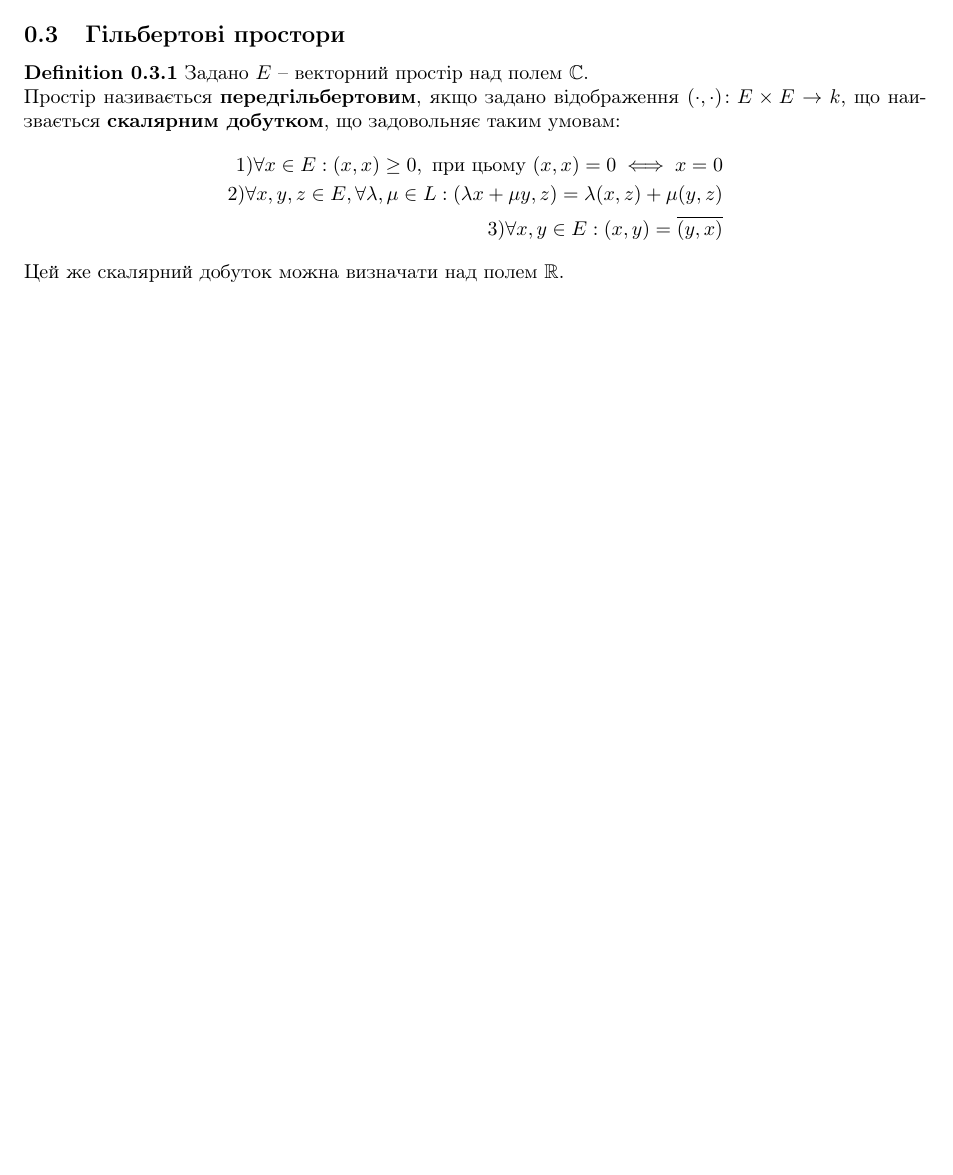
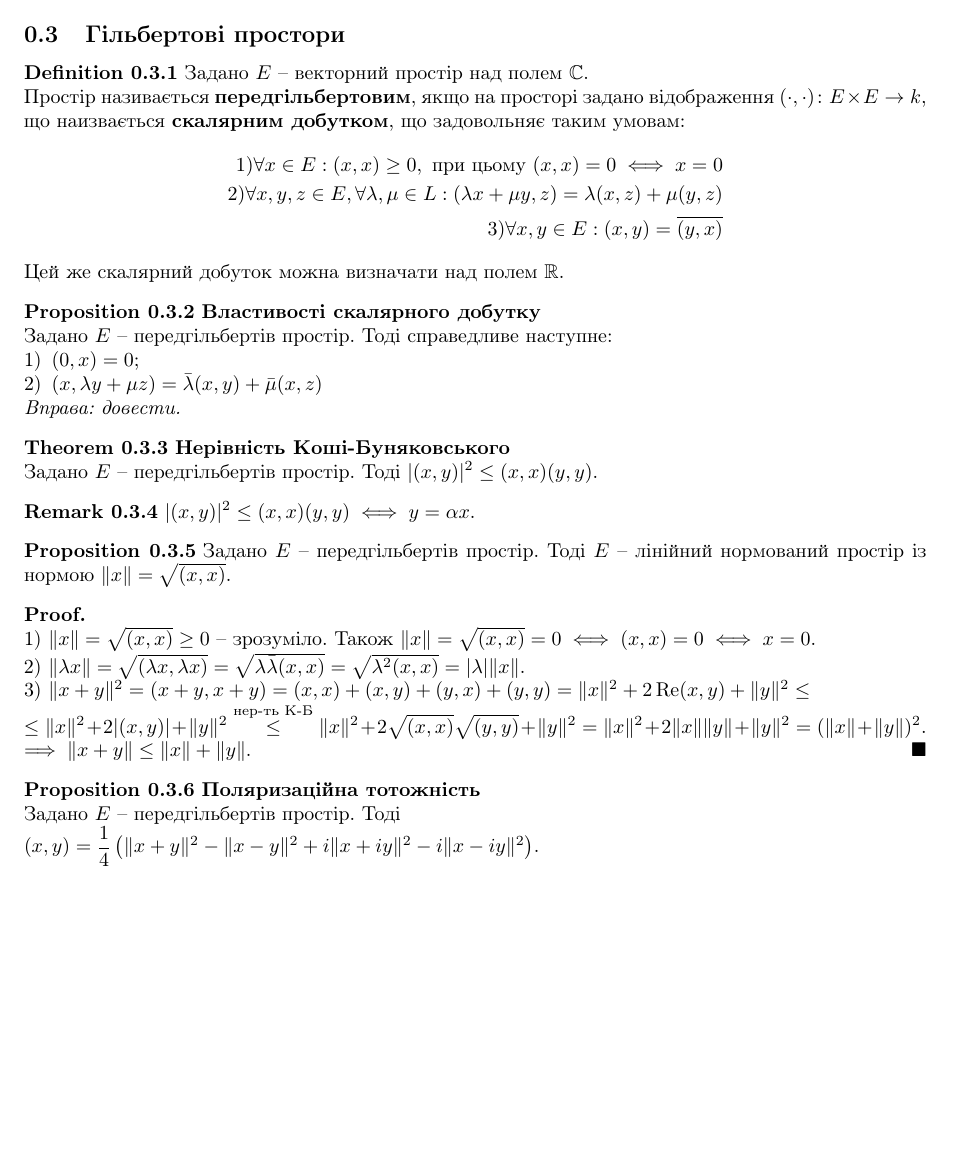
Before and after one commit to DenyaOmega3/KAU_grad_sem_2_func_an, a LaTeX document (functional_analysis.tex): part of page 3 of 3, cut so that both start at the same text, the shorter picture padded with empty space. Compiled offline with pdfLaTeX.

Commit message:
add properties of (almost) Hilbert space

```diff
--- a/functional_analysis.tex
+++ b/functional_analysis.tex
@@ -162,7 +162,7 @@
 \subsection{Гільбертові простори}
 \begin{definition}
 Задано $E$ -- векторний простір над полем $\mathbb{C}$.\\
-Простір називається \textbf{передгільбертовим}, якщо задано відображення $(\cdot,\cdot) \colon E \times E \to k$, що наизвається \textbf{скалярним добутком}, що задовольняє таким умовам:
+Простір називається \textbf{передгільбертовим}, якщо на просторі задано відображення $(\cdot,\cdot) \colon E \times E \to k$, що наизвається \textbf{скалярним добутком}, що задовольняє таким умовам:
 \begin{align*}
 1)\forall x \in E: (x,x) \geq 0, \text{ при цьому } (x,x) = 0 \iff x = 0 \\
 2)\forall x,y,z \in E, \forall \lambda,\mu \in L: (\lambda x + \mu y, z) = \lambda(x,z) + \mu(y,z) \\
@@ -170,4 +170,37 @@
 \end{align*}
 Цей же скалярний добуток можна визначати над полем $\mathbb{R}$.
 \end{definition}
+
+\begin{proposition}[Властивості скалярного добутку]
+Задано $E$ -- передгільбертів простір. Тоді справедливе наступне:
+\begin{enumerate}[nosep,wide=0pt,label={\arabic*)}]
+\item $(0,x) = 0$;
+\item $(x, \lambda y + \mu z) = \bar{\lambda}(x,y) + \bar{\mu}(x,z)$
+\end{enumerate}
+\textit{Вправа: довести.}
+\end{proposition}
+
+\begin{theorem}[Нерівність Коші-Буняковського]
+Задано $E$ -- передгільбертів простір. Тоді $|(x,y)|^2 \leq (x,x) (y,y)$.
+\end{theorem}
+
+\begin{remark}
+$|(x,y)|^2 \leq (x,x) (y,y) \iff y = \alpha x$.
+\end{remark}
+
+\begin{proposition}
+Задано $E$ -- передгільбертів простір. Тоді $E$ -- лінійний нормований простір із нормою $\|x\| = \sqrt{(x,x)}$.
+\end{proposition}
+
+\begin{proof}
+1) $\|x\| = \sqrt{(x,x)} \geq 0$ -- зрозуміло. Також  $\|x\| = \sqrt{(x,x)} = 0 \iff (x,x) = 0 \iff x = 0$.\\
+2) $\| \lambda x \| = \sqrt{(\lambda x, \lambda x)} = \sqrt{\lambda \bar{\lambda} (x,x)} = \sqrt{\lambda^2 (x,x)} = |\lambda| \|x\|$.\\
+3) $\|x+y\|^2 = (x+y,x+y) = (x,x) + (x,y) + (y,x) + (y,y) = \|x\|^2 + 2 \Re (x,y) + \|y\|^2 \leq \\ \leq \|x\|^2 + 2 |(x,y)| + \|y\|^2 \overset{\text{нер-ть К-Б}}{\leq} \|x\|^2 + 2 \sqrt{(x,x)} \sqrt{(y,y)} + \|y\|^2 = \|x\|^2 + 2 \|x\| \|y\| + \|y\|^2 = (\|x\| + \|y\|)^2$.\\
+$\implies \|x+y\| \leq \|x\| + \|y\|$.
+\end{proof}
+
+\begin{proposition}[Поляризаційна тотожність]
+Задано $E$ -- передгільбертів простір. Тоді\\
+$(x,y) = \dfrac{1}{4} \left( \|x+y\|^2 - \|x-y\|^2 + i \|x+iy\|^2 - i \|x-iy\|^2 \right)$.
+\end{proposition}
 \end{document}
```
Also changed, not shown: functional_analysis.pdf.
